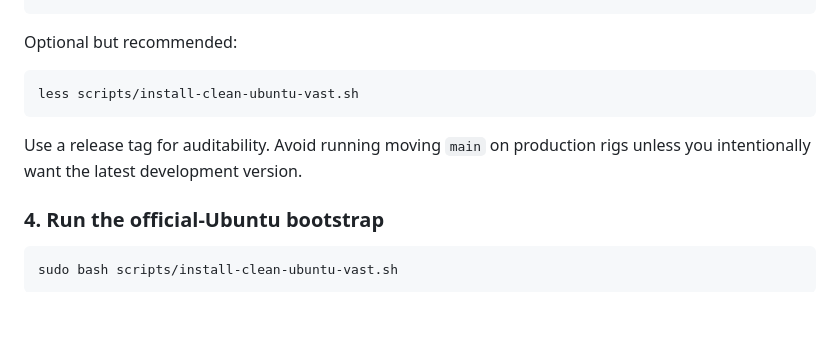
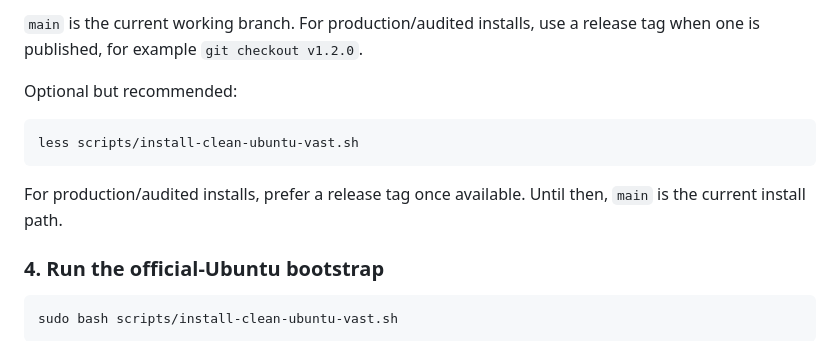
Before and after one commit to ftwlien/Vast-host-installer, a Markdown page: README.md, the part around one of its changes. Rendered like a GitHub page; blank space fills up the shorter version.

Commit message:
Use copy-pasteable checkout command in README

````diff
--- a/README.md
+++ b/README.md
@@ -125,4 +125,6 @@ git checkout <release-tag>
 ```
+
+`main` is the current working branch. For production/audited installs, use a release tag when one is published, for example `git checkout v1.2.0`.
 
 Optional but recommended:
 
@@ -130,7 +132,7 @@ Optional but recommended:
 less scripts/install-clean-ubuntu-vast.sh
 ```
 
-Use a release tag for auditability. Avoid running moving `main` on production rigs unless you intentionally want the latest development version.
+For production/audited installs, prefer a release tag once available. Until then, `main` is the current install path.
 
 ### 4. Run the official-Ubuntu bootstrap
 
````
Also changed, not shown: other parts of README.md (+1 -1 lines).
